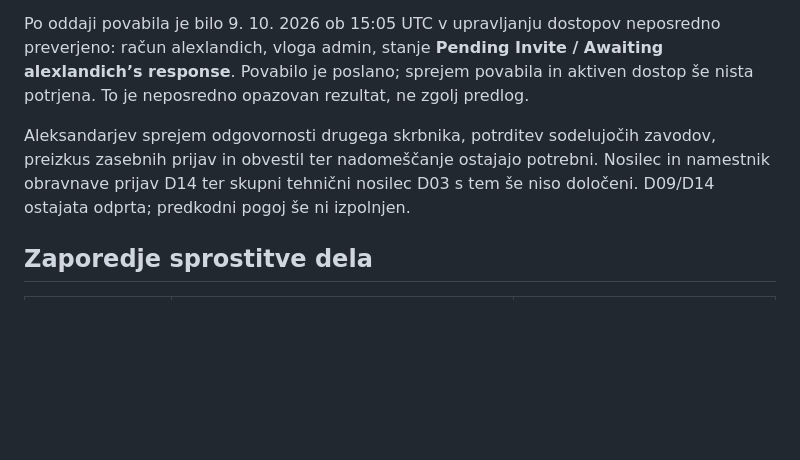
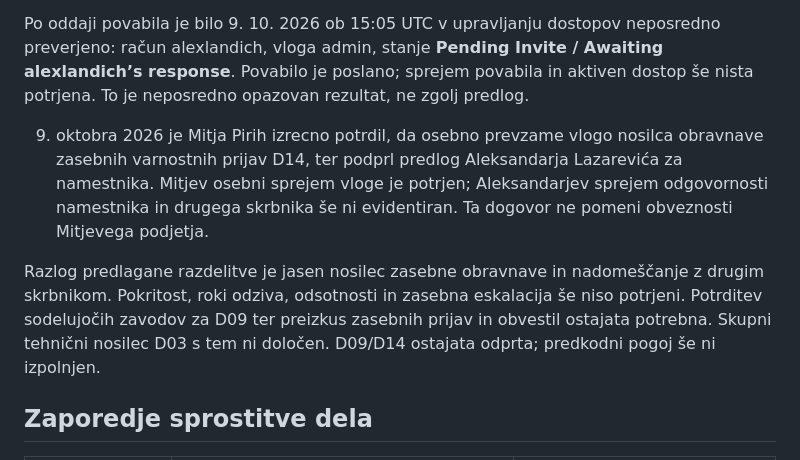
Before and after one commit to odprta-sola/solska-platforma, a Markdown page: docs/projekt/priprava-odlocitev-D03-D09-D12-D14.md, the part around the change. GitHub-like rendering; blank space fills up the shorter version.

Commit message:
docs: zabeleži osebni sprejem nosilca varnostnih prijav D14

```diff
--- a/docs/projekt/priprava-odlocitev-D03-D09-D12-D14.md
+++ b/docs/projekt/priprava-odlocitev-D03-D09-D12-D14.md
@@ -30,7 +30,9 @@ Repozitorij navaja sodelovanje dveh zavodov po potrditvi pobudnika; pisna potrdi
 
 Po oddaji povabila je bilo 9. 10. 2026 ob 15:05 UTC v upravljanju dostopov neposredno preverjeno: račun alexlandich, vloga admin, stanje **Pending Invite / Awaiting alexlandich’s response**. Povabilo je poslano; sprejem povabila in aktiven dostop še nista potrjena. To je neposredno opazovan rezultat, ne zgolj predlog.
 
-Aleksandarjev sprejem odgovornosti drugega skrbnika, potrditev sodelujočih zavodov, preizkus zasebnih prijav in obvestil ter nadomeščanje ostajajo potrebni. Nosilec in namestnik obravnave prijav D14 ter skupni tehnični nosilec D03 s tem še niso določeni. D09/D14 ostajata odprta; predkodni pogoj še ni izpolnjen.
+9. oktobra 2026 je Mitja Pirih izrecno potrdil, da osebno prevzame vlogo nosilca obravnave zasebnih varnostnih prijav D14, ter podprl predlog Aleksandarja Lazarevića za namestnika. Mitjev osebni sprejem vloge je potrjen; Aleksandarjev sprejem odgovornosti namestnika in drugega skrbnika še ni evidentiran. Ta dogovor ne pomeni obveznosti Mitjevega podjetja.
+
+Razlog predlagane razdelitve je jasen nosilec zasebne obravnave in nadomeščanje z drugim skrbnikom. Pokritost, roki odziva, odsotnosti in zasebna eskalacija še niso potrjeni. Potrditev sodelujočih zavodov za D09 ter preizkus zasebnih prijav in obvestil ostajata potrebna. Skupni tehnični nosilec D03 s tem ni določen. D09/D14 ostajata odprta; predkodni pogoj še ni izpolnjen.
 
 ## Zaporedje sprostitve dela
 
```
